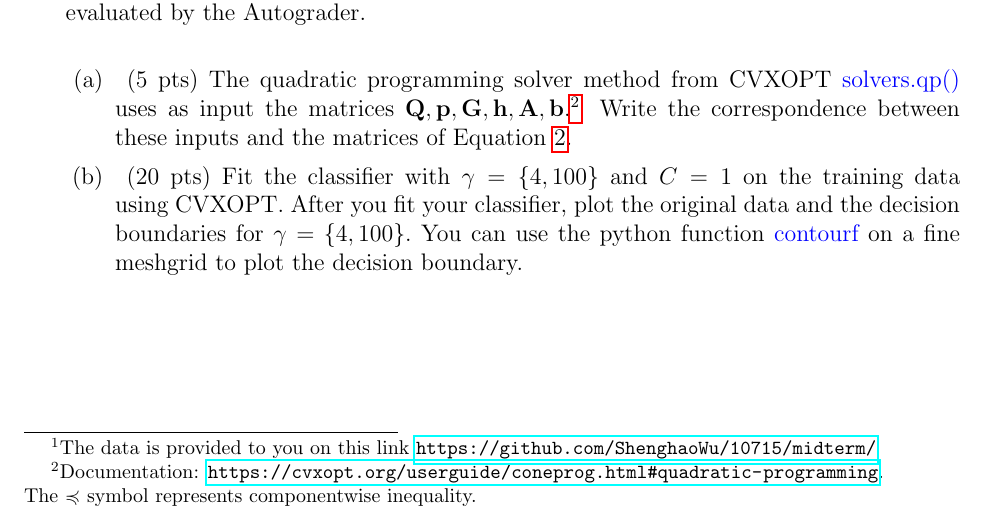
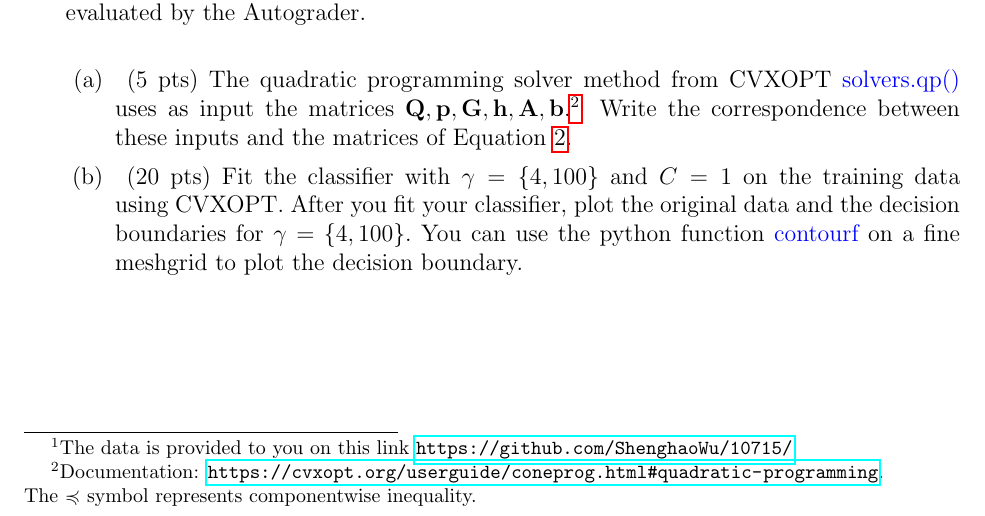
Before and after one commit to ShenghaoWu/10715, a LaTeX problem sheet (midterm/midterm.tex, which reads midterm/section3_kernel_softSVM_implementation.tex): part of page 4 of 9, cut so that both start at the same text. Compiled offline with pdfLaTeX.

Commit message:
updated midterm files

```diff
--- a/midterm/section3_kernel_softSVM_implementation.tex
+++ b/midterm/section3_kernel_softSVM_implementation.tex
@@ -20,7 +20,7 @@ Equation \ref{soft_svm_primal} has its dual form:
 where $\alpha$ is the dual variable, $K_{ij} = \langle\psi(x_i), \psi(x_j)\rangle$, and $\tilde{K}_{ij} = y_iy_jK_{ij}$.
 
 \vspace{5 mm}
-In this question you will implement your own Kernel Soft SVM and test it on the data \textcolor{blue}{data.txt}\footnote{The data is provided to you on this link \url{https://github.com/ShenghaoWu/10715/midterm/}} using the CVXOPT library \url{https://cvxopt.org/}.
+In this question you will implement your own Kernel Soft SVM and test it on the data \textcolor{blue}{data.txt}\footnote{The data is provided to you on this link \url{https://github.com/ShenghaoWu/10715/}} using the CVXOPT library \url{https://cvxopt.org/}.
 
 You should use the Radial Basis Function kernel:
 $$\langle \psi(x_i), \psi(x_j) \rangle = K_{ij} = \exp\left(-\gamma||x_i - x_j||_2^2\right)$$
```
Also changed, not shown: midterm/midterm.pdf.
